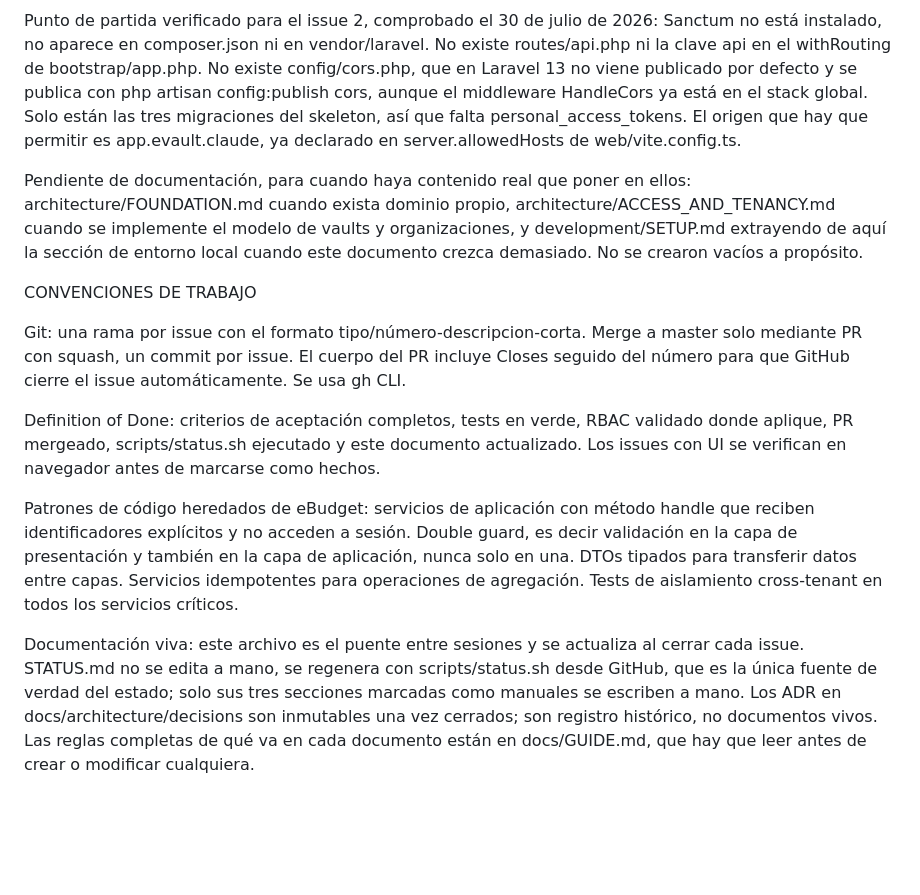
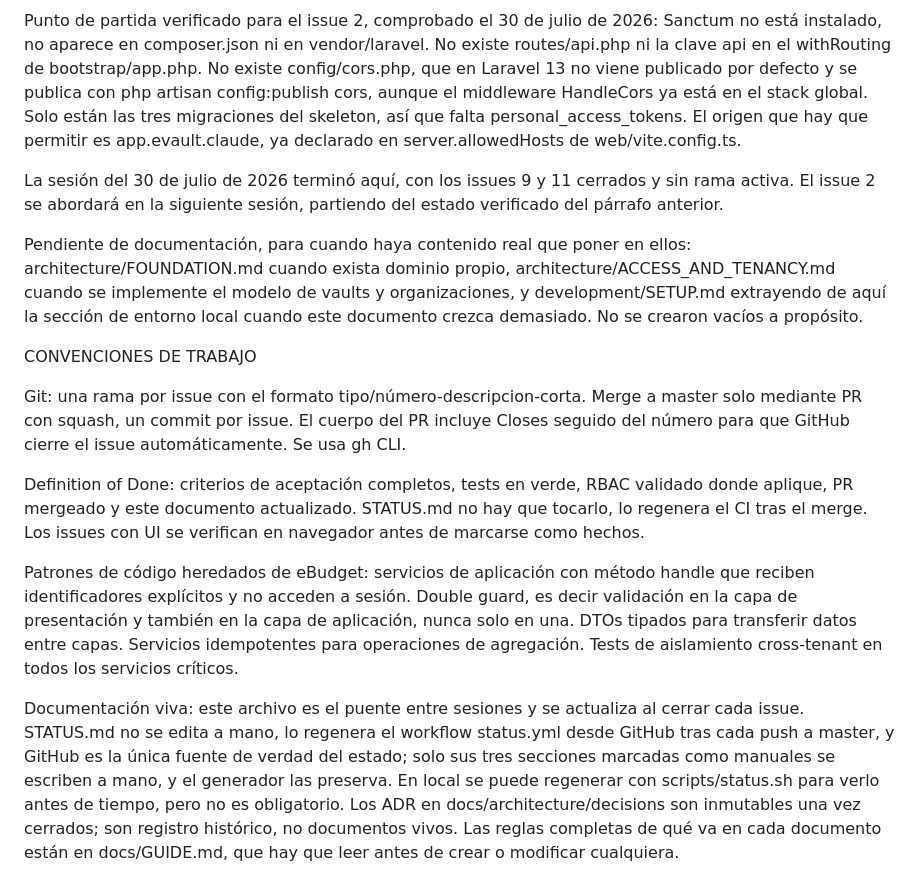
Before and after one commit to ecamp0s/evault, a Markdown page: docs/planning/SPRINT_CONTEXT.md, the part around one of its changes. Drawn GitHub-style; blank space fills up the shorter version.

```diff
--- a/docs/planning/SPRINT_CONTEXT.md
+++ b/docs/planning/SPRINT_CONTEXT.md
@@ -183,6 +204,8 @@ El issue 2, Sanctum en modo token y CORS por variables de entorno, es el único
 
 Punto de partida verificado para el issue 2, comprobado el 30 de julio de 2026: Sanctum no está instalado, no aparece en composer.json ni en vendor/laravel. No existe routes/api.php ni la clave api en el withRouting de bootstrap/app.php. No existe config/cors.php, que en Laravel 13 no viene publicado por defecto y se publica con php artisan config:publish cors, aunque el middleware HandleCors ya está en el stack global. Solo están las tres migraciones del skeleton, así que falta personal_access_tokens. El origen que hay que permitir es app.evault.claude, ya declarado en server.allowedHosts de web/vite.config.ts.
 
+La sesión del 30 de julio de 2026 terminó aquí, con los issues 9 y 11 cerrados y sin rama activa. El issue 2 se abordará en la siguiente sesión, partiendo del estado verificado del párrafo anterior.
+
 Pendiente de documentación, para cuando haya contenido real que poner en ellos: architecture/FOUNDATION.md cuando exista dominio propio, architecture/ACCESS_AND_TENANCY.md cuando se implemente el modelo de vaults y organizaciones, y development/SETUP.md extrayendo de aquí la sección de entorno local cuando este documento crezca demasiado. No se crearon vacíos a propósito.
 
 
@@ -190,8 +213,8 @@ CONVENCIONES DE TRABAJO
 
 Git: una rama por issue con el formato tipo/número-descripcion-corta. Merge a master solo mediante PR con squash, un commit por issue. El cuerpo del PR incluye Closes seguido del número para que GitHub cierre el issue automáticamente. Se usa gh CLI.
 
-Definition of Done: criterios de aceptación completos, tests en verde, RBAC validado donde aplique, PR mergeado, scripts/status.sh ejecutado y este documento actualizado. Los issues con UI se verifican en navegador antes de marcarse como hechos.
+Definition of Done: criterios de aceptación completos, tests en verde, RBAC validado donde aplique, PR mergeado y este documento actualizado. STATUS.md no hay que tocarlo, lo regenera el CI tras el merge. Los issues con UI se verifican en navegador antes de marcarse como hechos.
 
 Patrones de código heredados de eBudget: servicios de aplicación con método handle que reciben identificadores explícitos y no acceden a sesión. Double guard, es decir validación en la capa de presentación y también en la capa de aplicación, nunca solo en una. DTOs tipados para transferir datos entre capas. Servicios idempotentes para operaciones de agregación. Tests de aislamiento cross-tenant en todos los servicios críticos.
 
-Documentación viva: este archivo es el puente entre sesiones y se actualiza al cerrar cada issue. STATUS.md no se edita a mano, se regenera con scripts/status.sh desde GitHub, que es la única fuente de verdad del estado; solo sus tres secciones marcadas como manuales se escriben a mano. Los ADR en docs/architecture/decisions son inmutables una vez cerrados; son registro histórico, no documentos vivos. Las reglas completas de qué va en cada documento están en docs/GUIDE.md, que hay que leer antes de crear o modificar cualquiera.
+Documentación viva: este archivo es el puente entre sesiones y se actualiza al cerrar cada issue. STATUS.md no se edita a mano, lo regenera el workflow status.yml desde GitHub tras cada push a master, y GitHub es la única fuente de verdad del estado; solo sus tres secciones marcadas como manuales se escriben a mano, y el generador las preserva. En local se puede regenerar con scripts/status.sh para verlo antes de tiempo, pero no es obligatorio. Los ADR en docs/architecture/decisions son inmutables una vez cerrados; son registro histórico, no documentos vivos. Las reglas completas de qué va en cada documento están en docs/GUIDE.md, que hay que leer antes de crear o modificar cualquiera.
```
Also changed, not shown: other parts of docs/planning/SPRINT_CONTEXT.md (+22 -1 lines).
